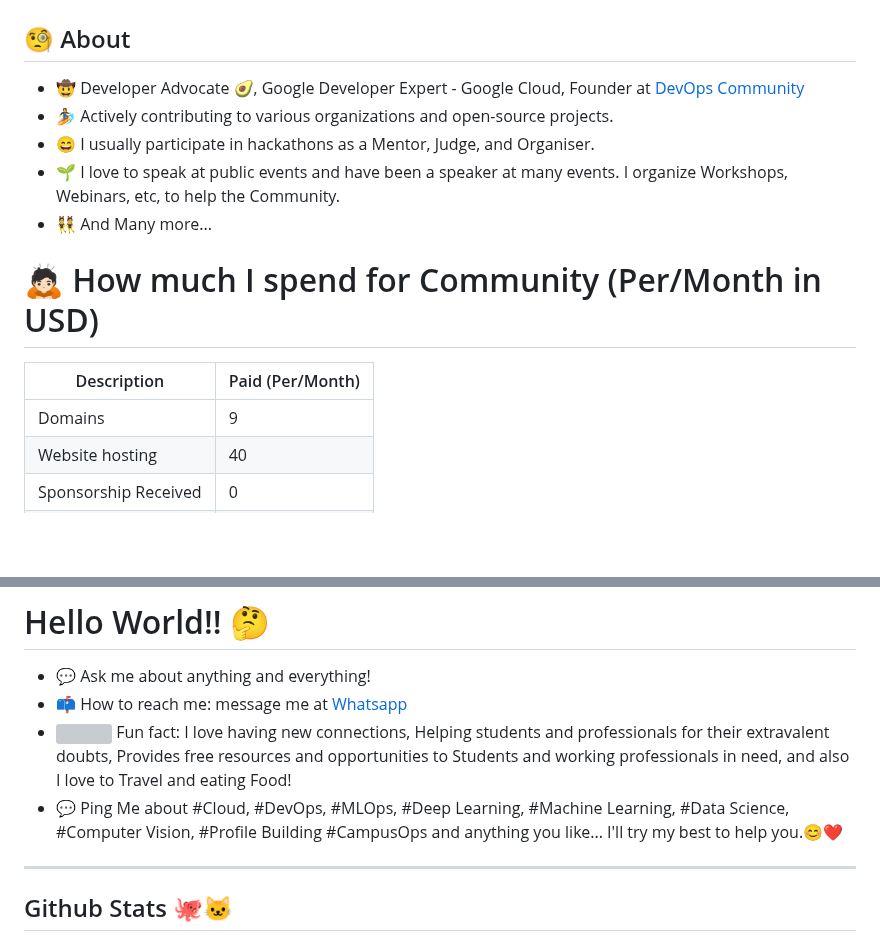
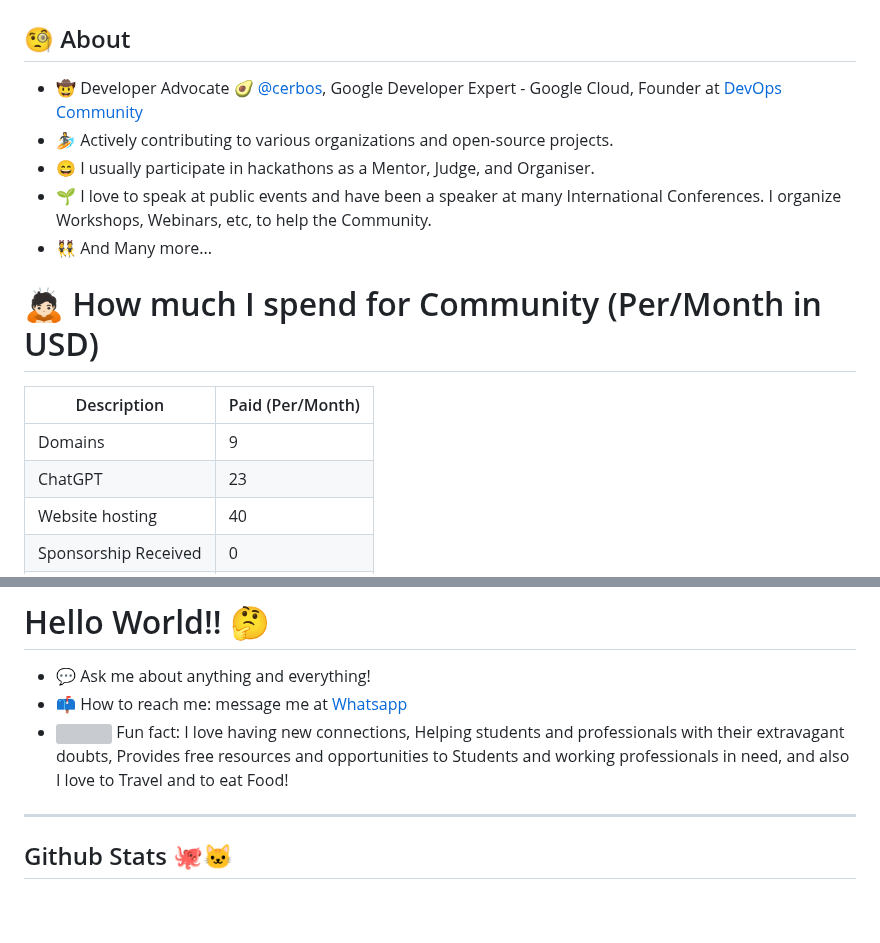
Before and after one commit to rohitg00/rohitg00, a Markdown page: README.md, 2 parts joined by grey strips. GitHub-like rendering; blank space fills up the shorter version; grey boxes are pictures that could not be loaded.

```diff
--- a/README.md
+++ b/README.md
@@ -10,10 +10,10 @@
 ## Hi there 👋,
 
 ## 🧐 About
-- 🤠 Developer Advocate 🥑, Google Developer Expert - Google Cloud, Founder at [DevOps Community](https://devopscommunity.in)
+- 🤠 Developer Advocate 🥑 [@cerbos](cerbos.dev), Google Developer Expert - Google Cloud, Founder at [DevOps Community](https://devopscommunity.in)
 - 🏄‍ Actively contributing to various organizations and open-source projects.
 - 😄 I usually participate in hackathons as a Mentor, Judge, and Organiser.
-- 🌱 I love to speak at public events and have been a speaker at many events. I organize Workshops, Webinars, etc, to help the Community.
+- 🌱 I love to speak at public events and have been a speaker at many International Conferences. I organize Workshops, Webinars, etc, to help the Community.
 - 👯 And Many more...
 
 # 🙇🏻 How much I spend for Community (Per/Month in USD)
@@ -21,6 +21,7 @@
 | Description          | Paid (Per/Month) |
 |----------------------|------------------|
 | Domains              | 9                |
+| ChatGPT              | 23               |
 | Website hosting      | 40               |
 | Sponsorship Received | 0                |
 | Streamyard           | 26               |
@@ -32,8 +33,7 @@
 # Hello World!! 🤔
 - 💬 Ask me about anything and everything!
 - 📫 How to reach me: message me at [Whatsapp](https://wa.me/918286933169)
-- <img src="https://media.giphy.com/media/LnQjpWaON8nhr21vNW/giphy.gif" width="60"> Fun fact: I love having new connections, Helping students and professionals for their extravalent doubts, Provides free resources and opportunities to Students and working professionals in need, and also I love to Travel and eating Food!
-- 💬 Ping Me about #Cloud, #DevOps, #MLOps, #Deep Learning, #Machine Learning, #Data Science, #Computer Vision, #Profile Building #CampusOps and anything you like... I'll try my best to help you.😊❤
+- <img src="https://media.giphy.com/media/LnQjpWaON8nhr21vNW/giphy.gif" width="60"> Fun fact: I love having new connections, Helping students and professionals with their extravagant doubts, Provides free resources and opportunities to Students and working professionals in need, and also I love to Travel and to eat Food!
 ---
 
 <h2>Github Stats 🐙🐱</h2>
```
